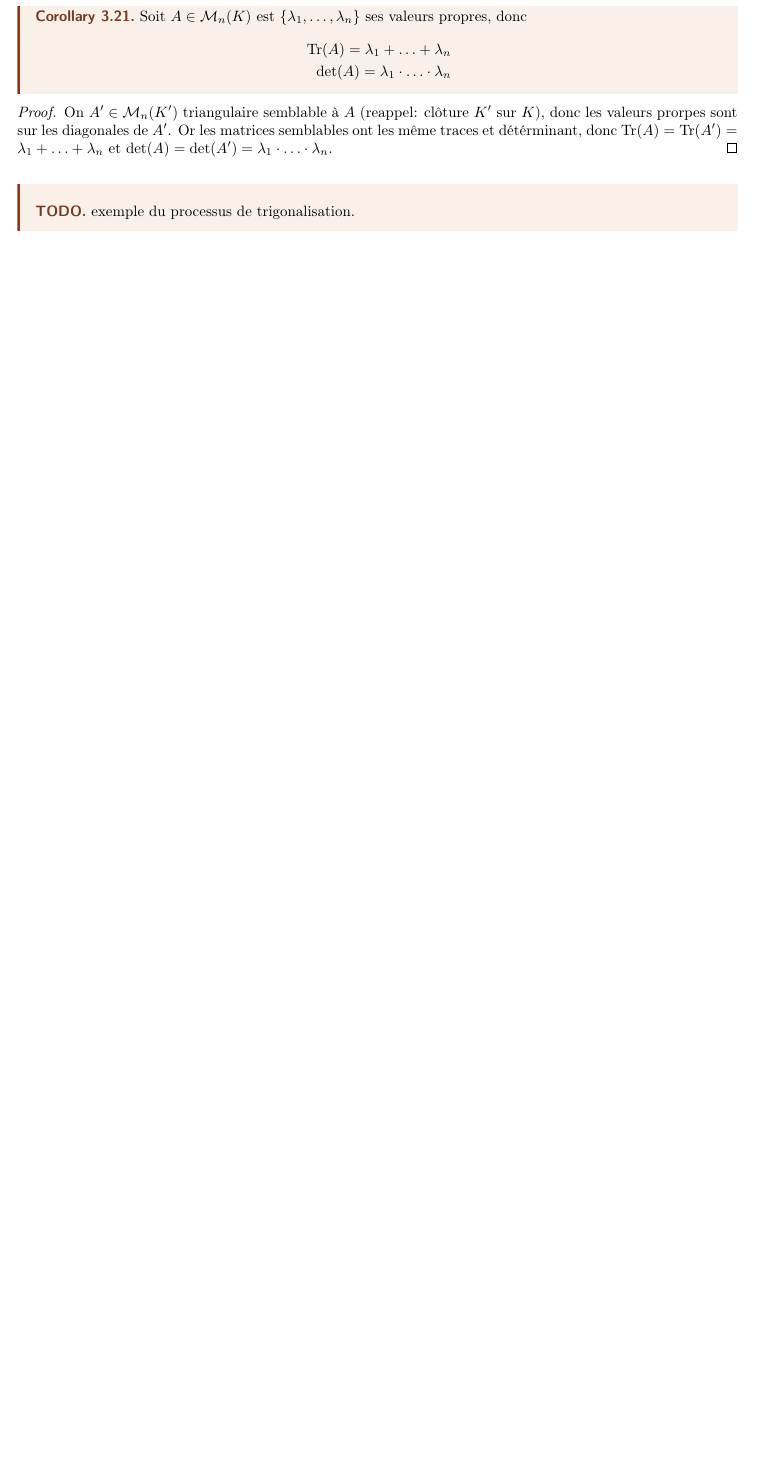
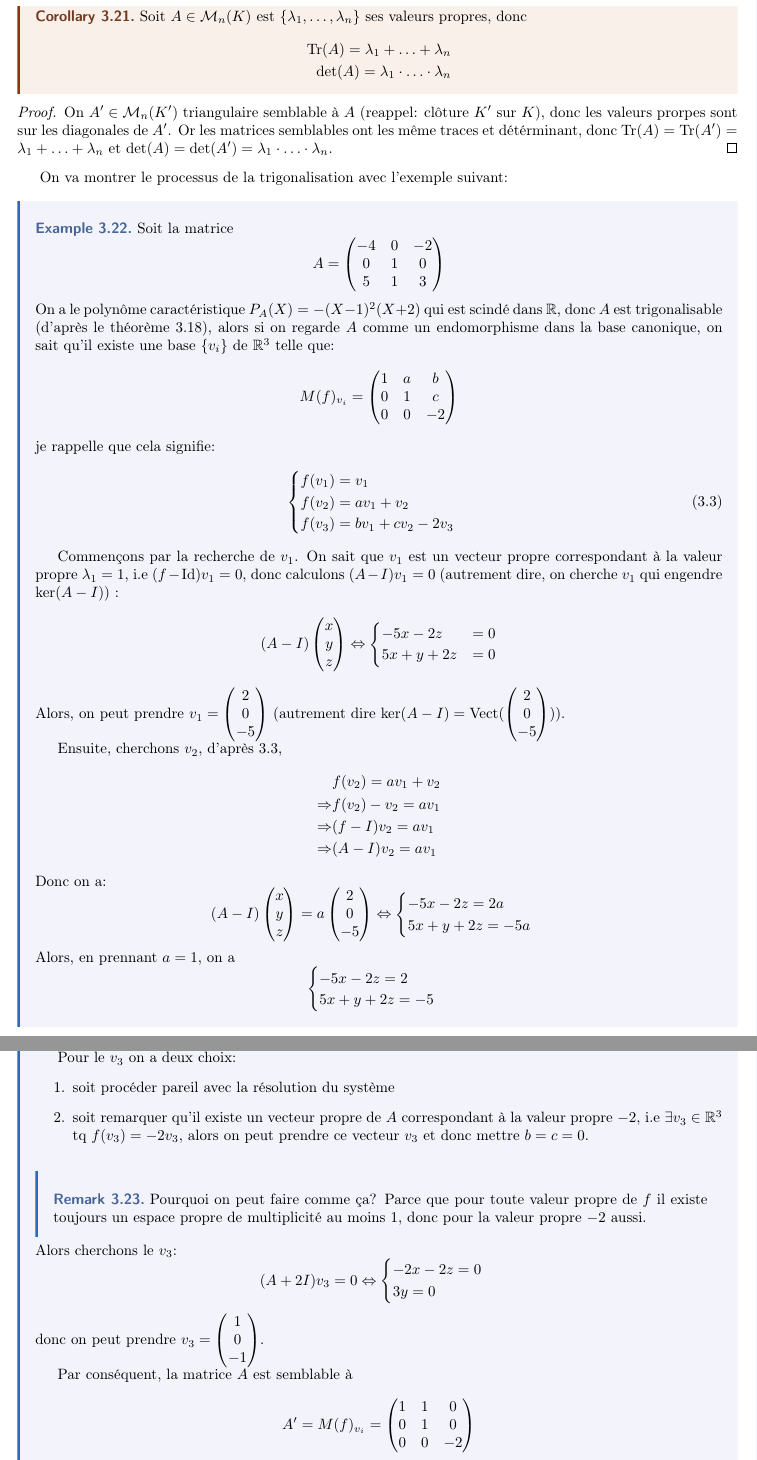
Before and after one commit to DobbiKov/semester4-lecture-notes, a LaTeX document (linalg/main.tex, which reads linalg/lec5.tex): part of page 40 of 47 before the commit and two parts of pages 40 and 41 of 48 after it, the two joined at a grey line, cut so that both start at the same text, the shorter picture padded with empty space. Compiled offline with pdfLaTeX.

Commit message:
wrote trigonalisation example

```diff
--- a/linalg/lec5.tex
+++ b/linalg/lec5.tex
@@ -931,6 +931,89 @@ Comme on a de l'intuition de l'endomorphisme trigonalisable, revenons sur les ma
     On $A' \in \mathcal{M}_n(K')$ triangulaire semblable à $A$ (reappel: clôture $K'$ sur  $K$), donc les valeurs prorpes sont sur les diagonales de $A'$. Or les matrices semblables ont les même traces et détérminant, donc $\operatorname{Tr}(A) = \operatorname{Tr}(A') = \lambda_1 + \ldots + \lambda_n$ et $\det(A) = \det(A') = \lambda_1 \cdot \ldots \cdot \lambda_n$.
 \end{proof}
 
-\begin{TODO}
-   exemple du processus de trigonalisation.
-\end{TODO}
+On va montrer le processus de la trigonalisation avec l'exemple suivant:
+
+\begin{eg}
+   Soit la matrice
+   \[
+   A = \begin{pmatrix}
+       -4 & 0 & -2 \\
+       0 & 1 & 0\\
+       5 & 1 & 3
+   \end{pmatrix}
+   \]
+   On a le polynôme caractéristique $P_A(X) = -(X - 1)^2(X + 2)$ qui est scindé dans $\R$, donc $A$ est trigonalisable (d'après le théorème \ref{thm:trigonalisable-si-scinde}), alors si on regarde $A$ comme un endomorphisme dans la base canonique, on sait qu'il existe une base  $\{v_i\}$ de  $\R^3$ telle que:
+   \[
+       M(f)_{v_i} = \begin{pmatrix}
+           1 & a & b\\
+           0 & 1 & c\\
+           0 & 0 & -2
+       \end{pmatrix}
+   \]
+   je rappelle que cela signifie:
+   \begin{align}\label{eq:trigon-example-system}
+       \begin{cases}
+           f(v_1) = v_1\\
+           f(v_2) = a v_1 + v_2\\
+           f(v_3) = b v_1 + c v_2 - 2 v_3
+       \end{cases}
+    \end{align}
+
+   Commençons par la recherche de $v_1$. On sait que  $v_1$ est un vecteur propre correspondant à la valeur propre  $\lambda_1 = 1$, i.e  $(f - \operatorname{Id})v_1 = 0$, donc calculons $(A - I)v_1 = 0$ (autrement dire, on cherche $v_1$ qui engendre  $\ker(A - I)$) :
+   \begin{align*}
+       (A - I) \begin{pmatrix} x \\ y \\ z \end{pmatrix} \iff
+       \begin{cases}
+           -5x    -2z & = 0\\
+            5x  +y +2z &=0
+       \end{cases}
+    \end{align*}
+    Alors, on peut prendre $v_1 = \begin{pmatrix} 2 \\ 0 \\ -5 \end{pmatrix} $ (autrement dire $\ker(A - I) = \operatorname{Vect}(\begin{pmatrix} 2 \\ 0 \\ -5 \end{pmatrix})$).
+
+    Ensuite, cherchons $v_2$, d'après \ref{eq:trigon-example-system},
+    \begin{align*}
+        &f(v_2) = av_1 + v_2 \\
+        \implies &f(v_2) - v_2 = av_1\\
+        \implies &(f - I)v_2 = a v_1\\
+        \implies &(A - I)v_2 = a v_1
+    \end{align*}
+    Donc on a:
+    \[
+        (A - I)\begin{pmatrix} x \\ y \\ z \end{pmatrix} = a \begin{pmatrix} 2 \\ 0 \\ -5 \end{pmatrix} \iff
+        \begin{cases}
+            -5x - 2z = 2a\\
+            5x + y + 2z = -5a
+        \end{cases}
+    \]
+    Alors, en prennant $a = 1$, on a
+    \[
+        \begin{cases}
+            -5x - 2z = 2\\
+            5x + y + 2z = -5
+        \end{cases}
+    \]
+    donc $v_2 = \begin{pmatrix} -2 \\ -3 \\ 4 \end{pmatrix} $ (juste résolution du système).
+
+    Pour le $v_3$ on a deux choix:
+     \begin{enumerate}
+        \item soit procéder pareil avec la résolution du système
+        \item soit remarquer qu'il existe un vecteur propre de $A$ correspondant à la valeur propre  $-2$, i.e  $\exists v_3 \in \R^3$ tq $f(v_3) = -2 v_3$, alors on peut prendre ce vecteur  $v_3$ et donc mettre  $b = c = 0$.
+    \end{enumerate}
+    \begin{remark}
+       Pourquoi on peut faire comme ça? Parce que pour toute valeur propre de $f$ il existe toujours un espace propre de multiplicité au moins  $1$, donc pour  la valeur propre  $-2$ aussi.
+    \end{remark}
+    Alors cherchons le $v_3$:
+     \[
+         (A + 2I)v_3 = 0 \iff \begin{cases}
+             -2x - 2z = 0\\
+             3y = 0
+         \end{cases}
+    \]
+    donc on peut prendre $v_3 = \begin{pmatrix} 1 \\ 0 \\ -1 \end{pmatrix} $.
+
+    Par conséquent, la matrice $A$ est semblable à
+     \[
+    A' = M(f)_{v_i} = \begin{pmatrix}
+        1 & 1 & 0\\
+        0 & 1 & 0\\
+        0 & 0 & -2
+    \end{pmatrix}
@@ -936,0 +1029 @@ Comme on a de l'intuition de l'endomorphisme trigonalisable, revenons sur les ma
+\end{eg}
```
Also changed, not shown: linalg/lec5.tex (11 more changed lines).
